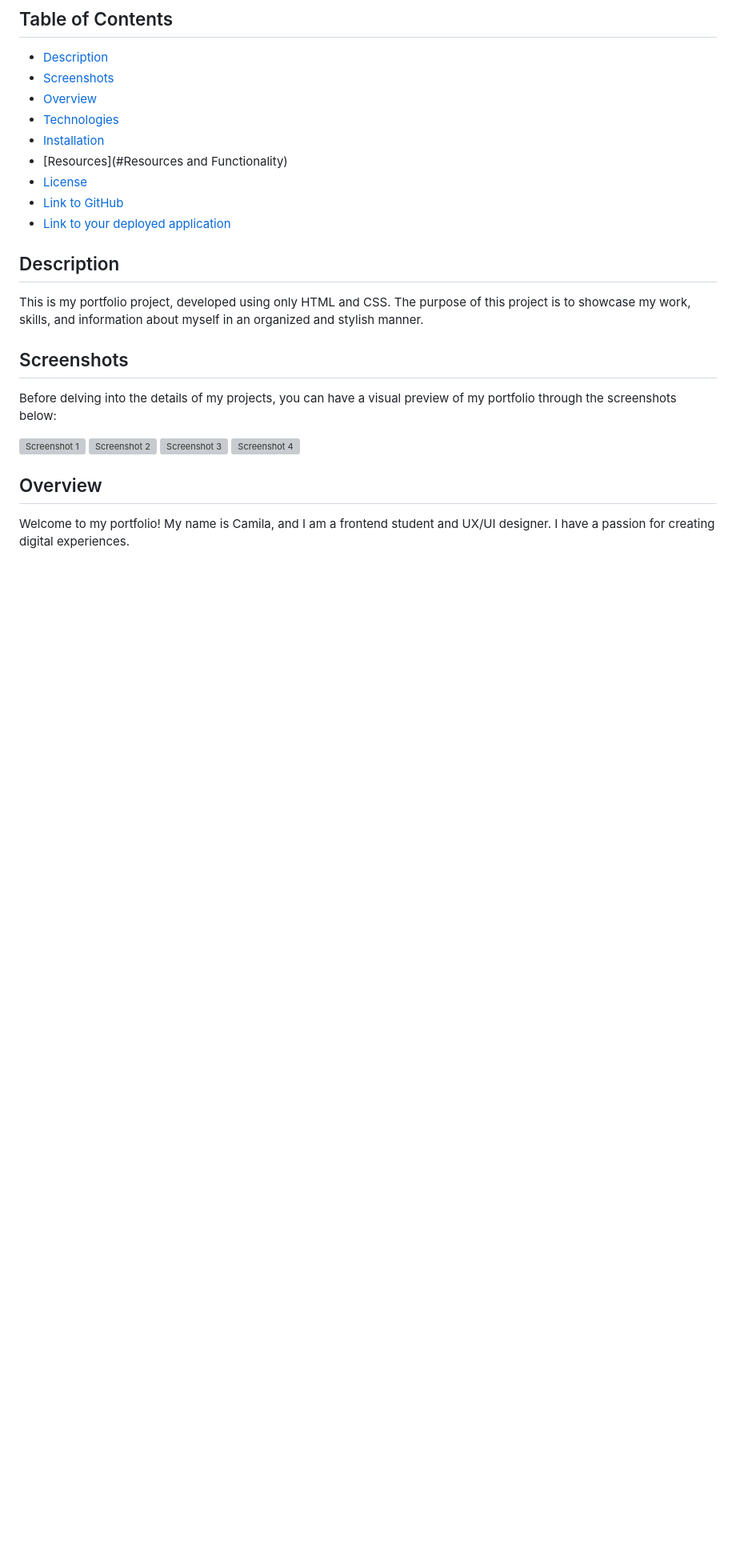
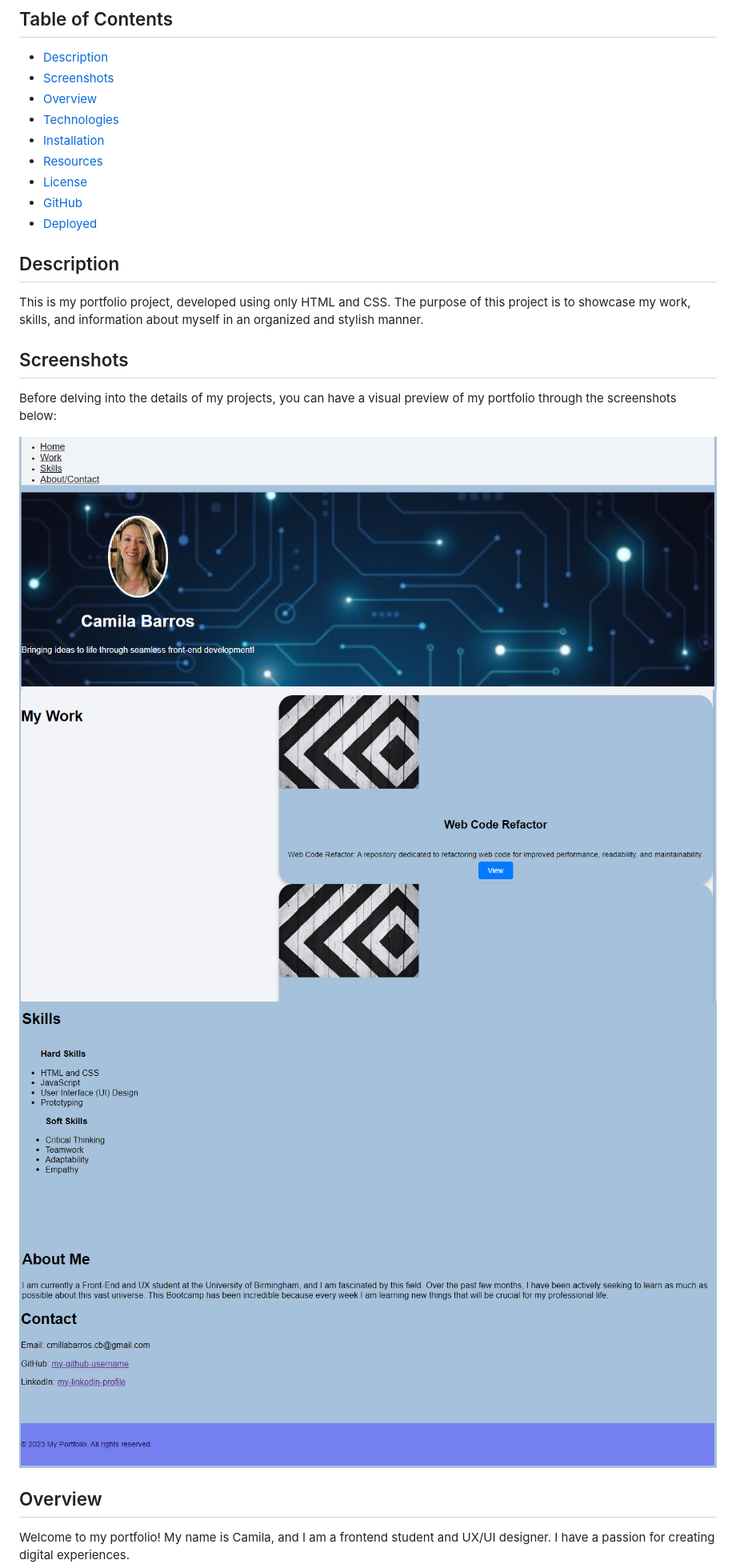
Before and after one commit to Camilasbarros/first_portfolio, a Markdown page: README.md, the part around the change printed below. Shown: that part at 80% size. Rendered like a GitHub page; blank space fills up the shorter version; grey boxes are pictures that could not be loaded.

Commit message:
update Table of Contents of README.md

```diff
--- a/README.md
+++ b/README.md
@@ -7,10 +7,10 @@
 - [Overview](#Overview)
 - [Technologies](#Technologies)
 - [Installation](#Installation)
-- [Resources](#Resources and Functionality)
+- [Resources](#Resources)
 - [License](#license)
-- [Link to GitHub](#GitHub)
-- [Link to your deployed application](#deployed)
+- [GitHub](#GitHub)
+- [Deployed](#Deployed)
 
 ## Description
 
@@ -20,10 +20,10 @@ This is my portfolio project, developed using only HTML and CSS. The purpose of
 
 Before delving into the details of my projects, you can have a visual preview of my portfolio through the screenshots below:
 
-![Screenshot 1](./images/screen1.png)
-![Screenshot 2](./images/screen2.png)
-![Screenshot 3](./images/screen3.png)
-![Screenshot 4](./images/screen4.png)
+![Screenshot 1](./Images/screen1.png)
+![Screenshot 2](./Images/screen2.png)
+![Screenshot 3](./Images/screen3.png)
+![Screenshot 4](./Images/screen4.png)
 
 ## Overview
 
```
Also changed, not shown: other parts of README.md (+3 -3 lines).
